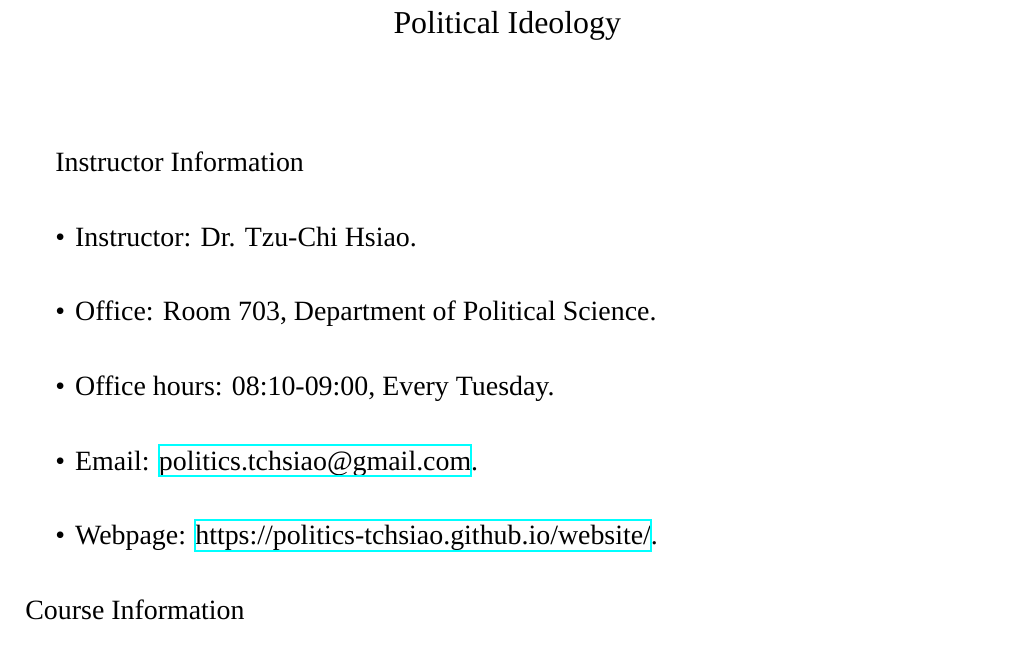
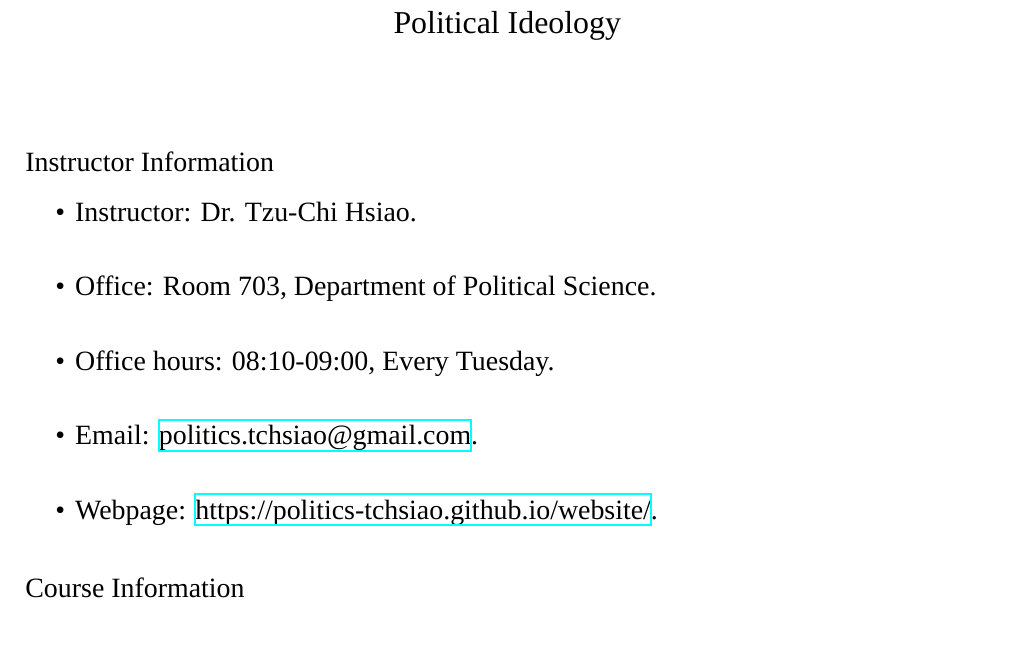
Before and after one commit to politics-tchsiao/pi, a LaTeX document (info/info.tex): part of page 1 of 2, cut so that both start at the same text. Compiled offline with XeLaTeX; a missing font is replaced by an installed copy or a similar font.

Commit message:
Update info.tex

```diff
--- a/info/info.tex
+++ b/info/info.tex
@@ -20,7 +20,9 @@
 \setstretch{1.05}
 \maketitle
 \fontsize{14pt}{14pt}\selectfont
-Instructor Information \\
+\begin{flushleft}
+Instructor Information
+\end{flushleft}
 \begin{itemize}
 \item Instructor: Dr. Tzu-Chi Hsiao. \\
 \item Office: Room 703, Department of Political Science. \\
```
